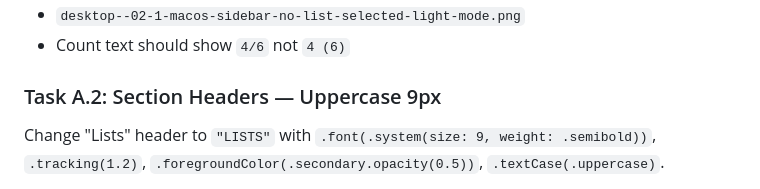
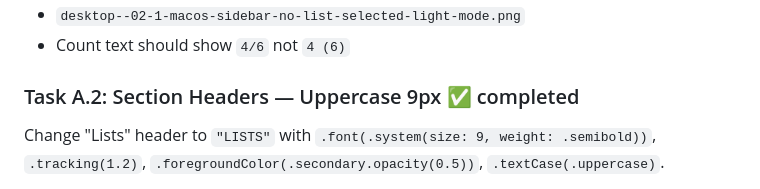
Before and after one commit to chmc/listall, a Markdown page: documentation/PLAN.md, the part around the change. GitHub-like rendering.

Commit message:
Phase 2: auto-commit after phase completion

```diff
--- a/documentation/PLAN.md
+++ b/documentation/PLAN.md
@@ -48,7 +48,7 @@ Change `MacSidebarFormatting` (line ~4382) to output `active/total` format with
 - `desktop--02-1-macos-sidebar-no-list-selected-light-mode.png`
 - Count text should show `4/6` not `4 (6)`
 
-### Task A.2: Section Headers — Uppercase 9px
+### Task A.2: Section Headers — Uppercase 9px ✅ completed
 
 Change "Lists" header to `"LISTS"` with `.font(.system(size: 9, weight: .semibold))`, `.tracking(1.2)`, `.foregroundColor(.secondary.opacity(0.5))`, `.textCase(.uppercase)`.
 
```
